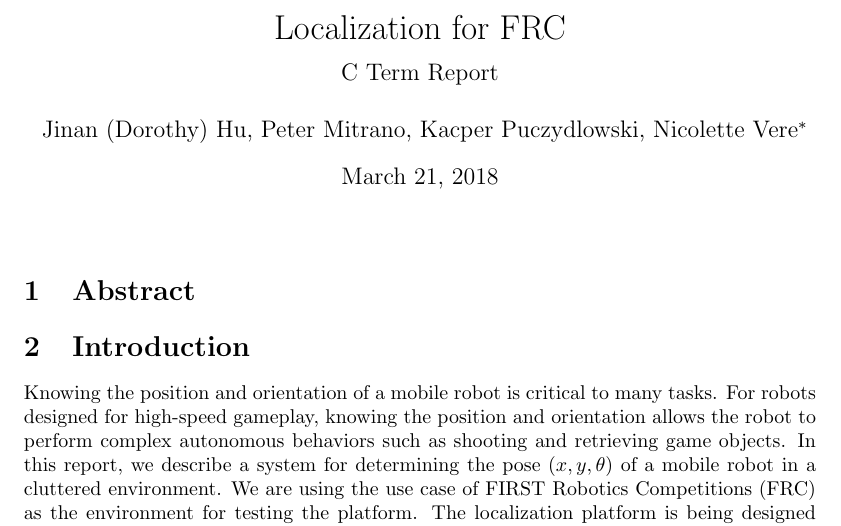
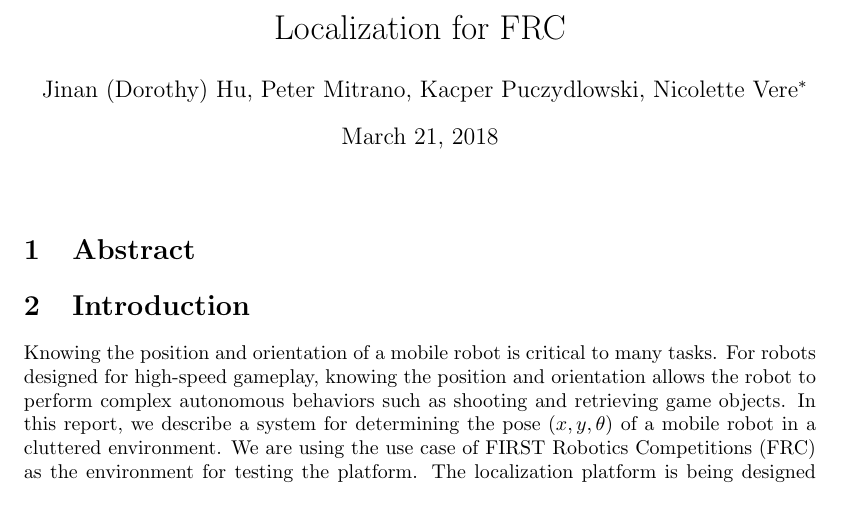
Before and after one commit to PHIL-MQP/final_report, a LaTeX document (c_term_report.tex): part of page 1 of 50, cut so that both start at the same text. Compiled offline with pdfLaTeX.

Commit message:
Update on Overleaf.

```diff
--- a/c_term_report.tex
+++ b/c_term_report.tex
@@ -26,16 +26,14 @@
 
 \begin{document}
 
-\title{Localization for FRC \\[0,4em]
-  \large{C Term Report}
-  }
+\title{Localization for FRC}
 \author{Jinan (Dorothy) Hu, Peter Mitrano, Kacper Puczydlowski, Nicolette Vere\thanks{equal contribution from all authors}}
 
 \maketitle{}
 
 \section{Abstract}
 
-% This will be the _last_ section we ever write.
+% This will be the _last_ section we write.
 
 \section{Introduction}
 
```
